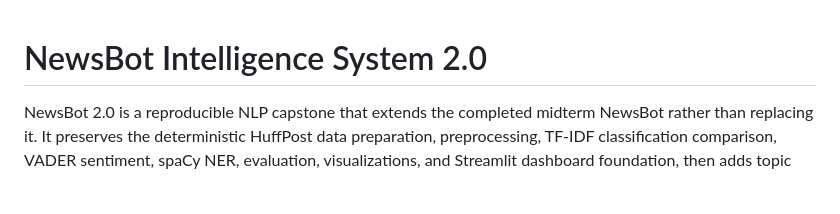
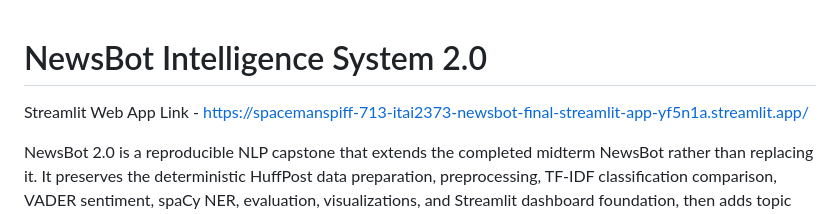
Before and after one commit to spacemanspiff-713/ITAI2373-NewsBot-Final, a Markdown page: README.md, the part around the change. Rendered like a GitHub page; blank space fills up the shorter version.

Commit message:
Add Streamlit Web App link to README
Added link to the Streamlit web app for easy access.

```diff
--- a/README.md
+++ b/README.md
@@ -1,4 +1,6 @@
 # NewsBot Intelligence System 2.0
+
+Streamlit Web App Link - https://spacemanspiff-713-itai2373-newsbot-final-streamlit-app-yf5n1a.streamlit.app/
 
 NewsBot 2.0 is a reproducible NLP capstone that extends the completed midterm NewsBot rather than replacing it. It preserves the deterministic HuffPost data preparation, preprocessing, TF-IDF classification comparison, VADER sentiment, spaCy NER, evaluation, visualizations, and Streamlit dashboard foundation, then adds topic discovery, temporal analysis, entity graphs, summarization, retrieval, multilingual demonstrations, and grounded conversational exploration.
 
```
